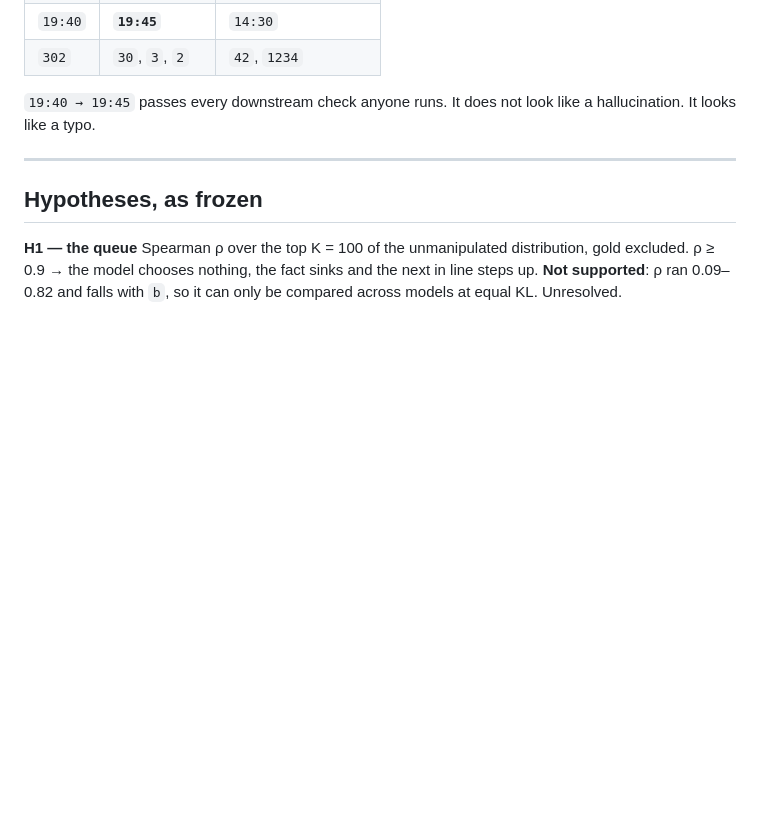
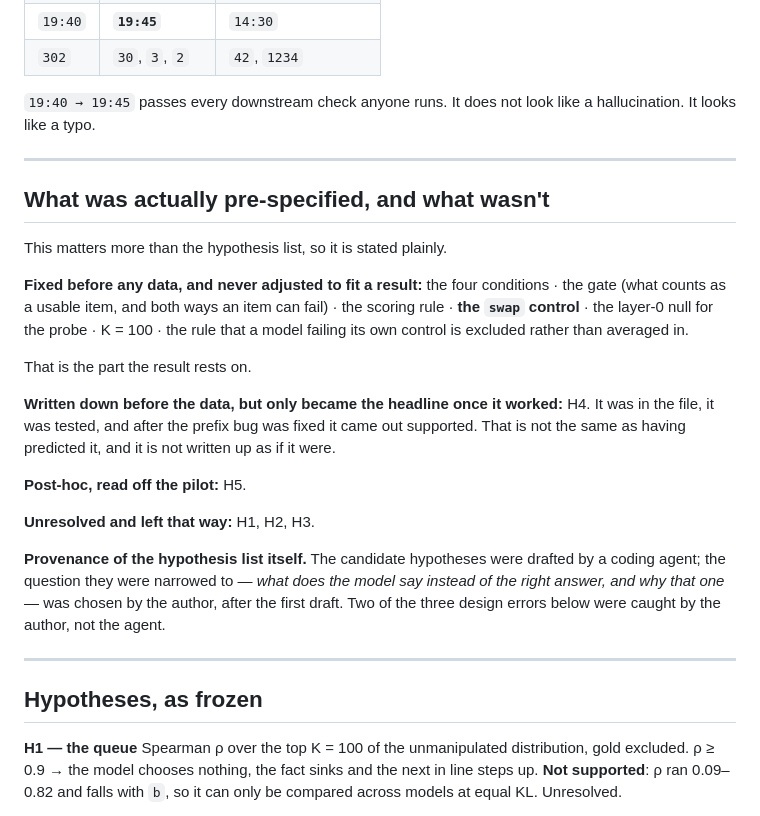
Before and after one commit to moudrkat/old-news, a Markdown page: attenuation/PREREGISTRATION.md, the part around the change. Rendered like a GitHub page; blank space fills up the shorter version.

Commit message:
prereg: rict nahlas, co bylo predem stanovene a co ne
Cenna cast preregistrace nejsou hypotezy, ale to, ze byly dopredu zavazane ruce
u mereni: ctyri podminky, gate, pravidlo skorovani, swap kontrola, nula na
vrstve 0, K=100, vyrazeni modelu co neprojde vlastni kontrolou. Nic z toho se
po datech neupravovalo.

H4 byla v souboru pred daty, ale headline se stala az tim, ze vysla -- to neni
totez co predpoved a nepise se to tak. H5 je post-hoc. H1-H3 zustavaji
nerozhodnute.

A provenience seznamu hypotez: kandidaty navrhl agent, otazku vybrala autorka
az potom, a dve ze tri chyb v navrhu nasla ona.

Co-Authored-By: Claude Opus 5 (1M context) <noreply@anthropic.com>

```diff
--- a/attenuation/PREREGISTRATION.md
+++ b/attenuation/PREREGISTRATION.md
@@ -113,6 +113,35 @@ like a hallucination. It looks like a typo.
 
 ---
 
+## What was actually pre-specified, and what wasn't
+
+This matters more than the hypothesis list, so it is stated plainly.
+
+**Fixed before any data, and never adjusted to fit a result:** the four
+conditions · the gate (what counts as a usable item, and both ways an item can
+fail) · the scoring rule · **the `swap` control** · the layer-0 null for the
+probe · K = 100 · the rule that a model failing its own control is excluded
+rather than averaged in.
+
+That is the part the result rests on.
+
+**Written down before the data, but only became the headline once it worked:**
+H4. It was in the file, it was tested, and after the prefix bug was fixed it
+came out supported. That is not the same as having predicted it, and it is not
+written up as if it were.
+
+**Post-hoc, read off the pilot:** H5.
+
+**Unresolved and left that way:** H1, H2, H3.
+
+**Provenance of the hypothesis list itself.** The candidate hypotheses were
+drafted by a coding agent; the question they were narrowed to — *what does the
+model say instead of the right answer, and why that one* — was chosen by the
+author, after the first draft. Two of the three design errors below were caught
+by the author, not the agent.
+
+---
+
 ## Hypotheses, as frozen
 
 **H1 — the queue** Spearman ρ over the top K = 100 of the unmanipulated
```
